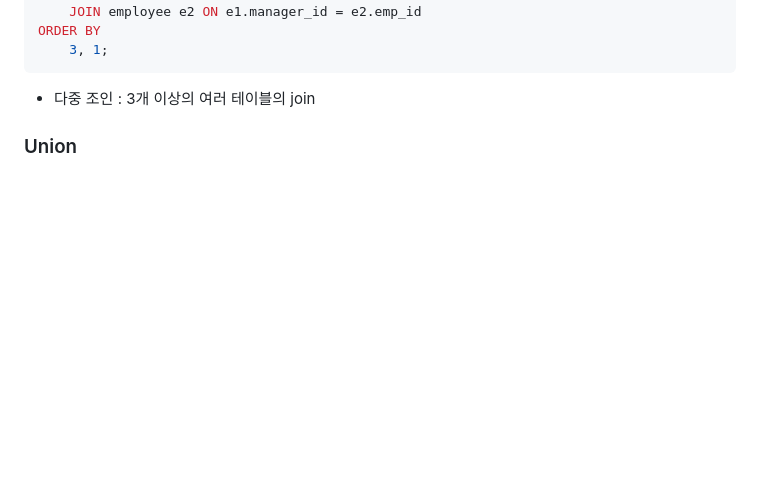
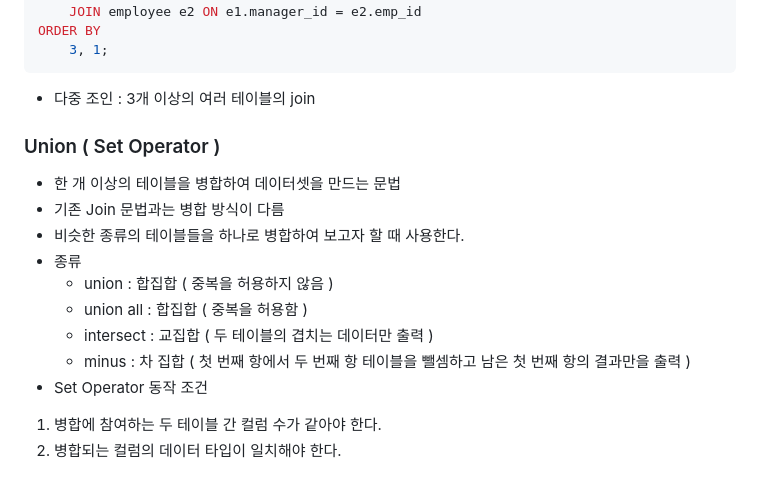
Before and after one commit to Ci5N0222/Academy_Study, a Markdown page: Database_Oracle/README.md, the part around the change. GitHub-like rendering; blank space fills up the shorter version.

Commit message:
Union study

```diff
--- a/Database_Oracle/README.md
+++ b/Database_Oracle/README.md
@@ -127,4 +127,15 @@ ORDER BY
 
 - 다중 조인 : 3개 이상의 여러 테이블의 join
 
-### Union
+### Union ( Set Operator )
+- 한 개 이상의 테이블을 병합하여 데이터셋을 만드는 문법
+- 기존 Join 문법과는 병합 방식이 다름
+- 비슷한 종류의 테이블들을 하나로 병합하여 보고자 할 때 사용한다.
+- 종류
+  - union : 합집합 ( 중복을 허용하지 않음 )
+  - union all : 합집합 ( 중복을 허용함 )
+  - intersect : 교집합 ( 두 테이블의 겹치는 데이터만 출력 )
+  - minus : 차 집합 ( 첫 번째 항에서 두 번째 항 테이블을 뺄셈하고 남은 첫 번째 항의 결과만을 출력 )
+- Set Operator 동작 조건
+1. 병합에 참여하는 두 테이블 간 컬럼 수가 같아야 한다.
+2. 병합되는 컬럼의 데이터 타입이 일치해야 한다.
```
